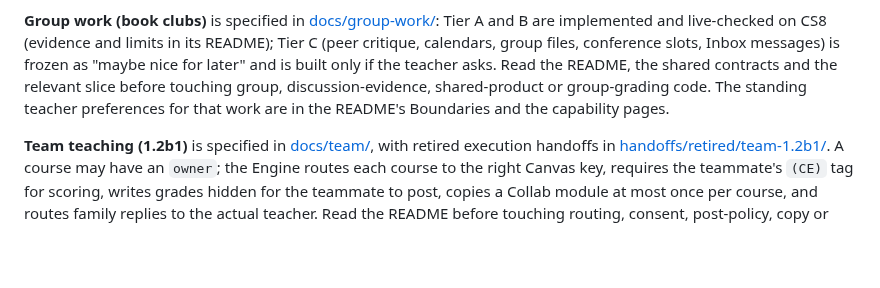
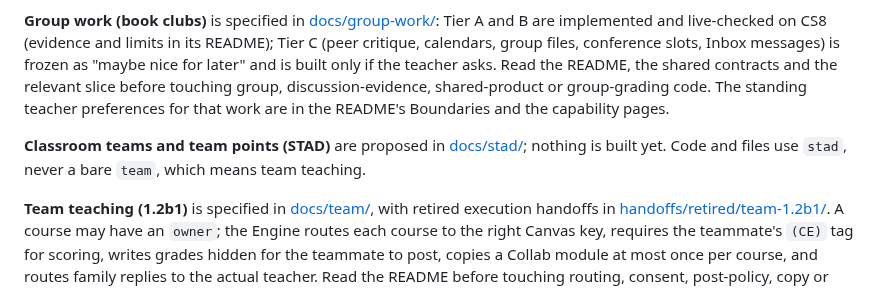
Before and after one commit to longhornteacher/canvasexpert-se, a Markdown page: AGENTS.md, the part around the change. Drawn GitHub-style; blank space fills up the shorter version.

```diff
--- a/AGENTS.md
+++ b/AGENTS.md
@@ -32,4 +32,6 @@ Keep the WebUI Capabilities page current: when changes or findings affect a capa
 
 **Group work (book clubs)** is specified in [docs/group-work/](docs/group-work/README.md): Tier A and B are implemented and live-checked on CS8 (evidence and limits in its README); Tier C (peer critique, calendars, group files, conference slots, Inbox messages) is frozen as "maybe nice for later" and is built only if the teacher asks. Read the README, the shared contracts and the relevant slice before touching group, discussion-evidence, shared-product or group-grading code. The standing teacher preferences for that work are in the README's Boundaries and the capability pages.
 
+**Classroom teams and team points (STAD)** are proposed in [docs/stad/](docs/stad/README.md); nothing is built yet. Code and files use `stad`, never a bare `team`, which means team teaching.
+
 **Team teaching (1.2b1)** is specified in [docs/team/](docs/team/README.md), with retired execution handoffs in [handoffs/retired/team-1.2b1/](handoffs/retired/team-1.2b1/00-BRIEF.md). A course may have an `owner`; the Engine routes each course to the right Canvas key, requires the teammate's `(CE)` tag for scoring, writes grades hidden for the teammate to post, copies a Collab module at most once per course, and routes family replies to the actual teacher. Read the README before touching routing, consent, post-policy, copy or family-delivery code.
```
Also changed, not shown: docs/stad/README.md (added, +257 -0 lines).
